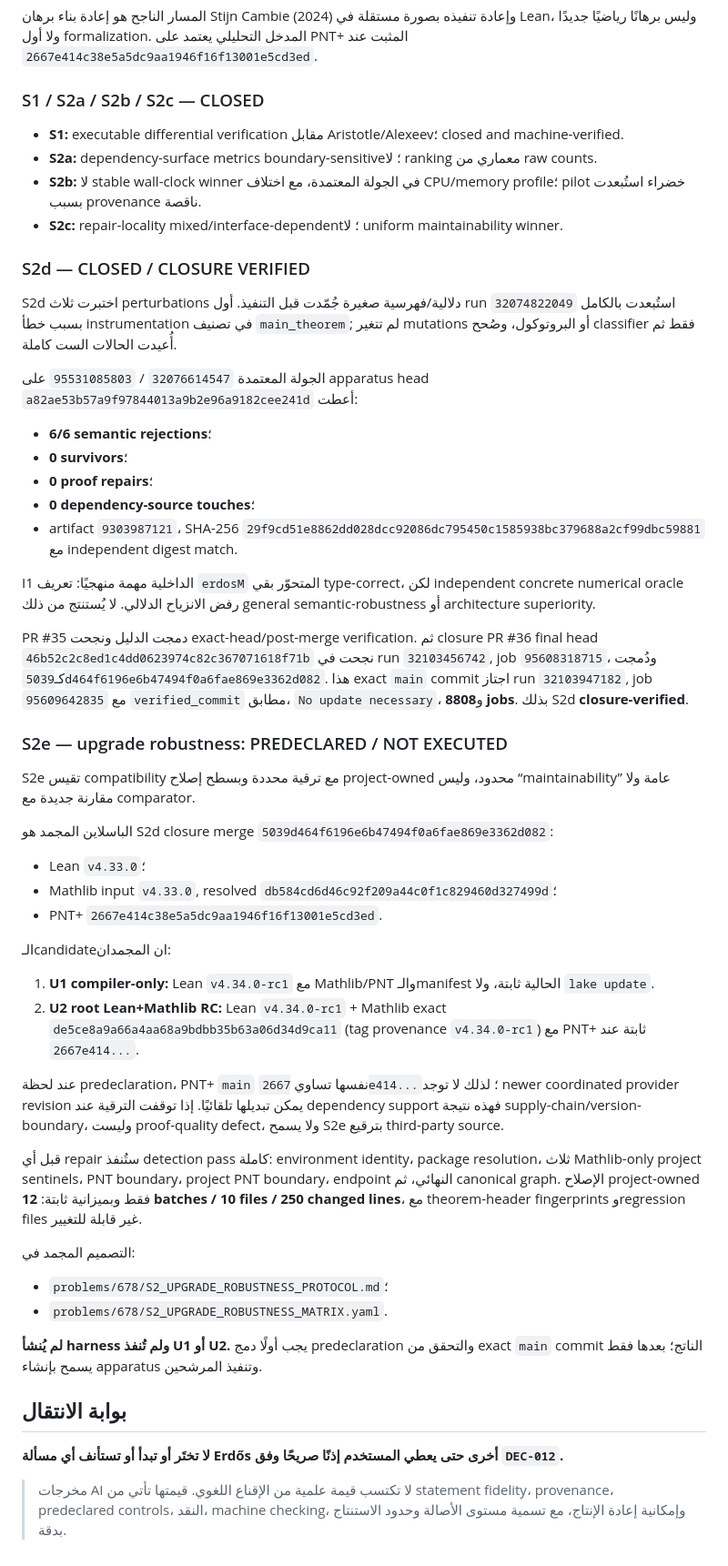
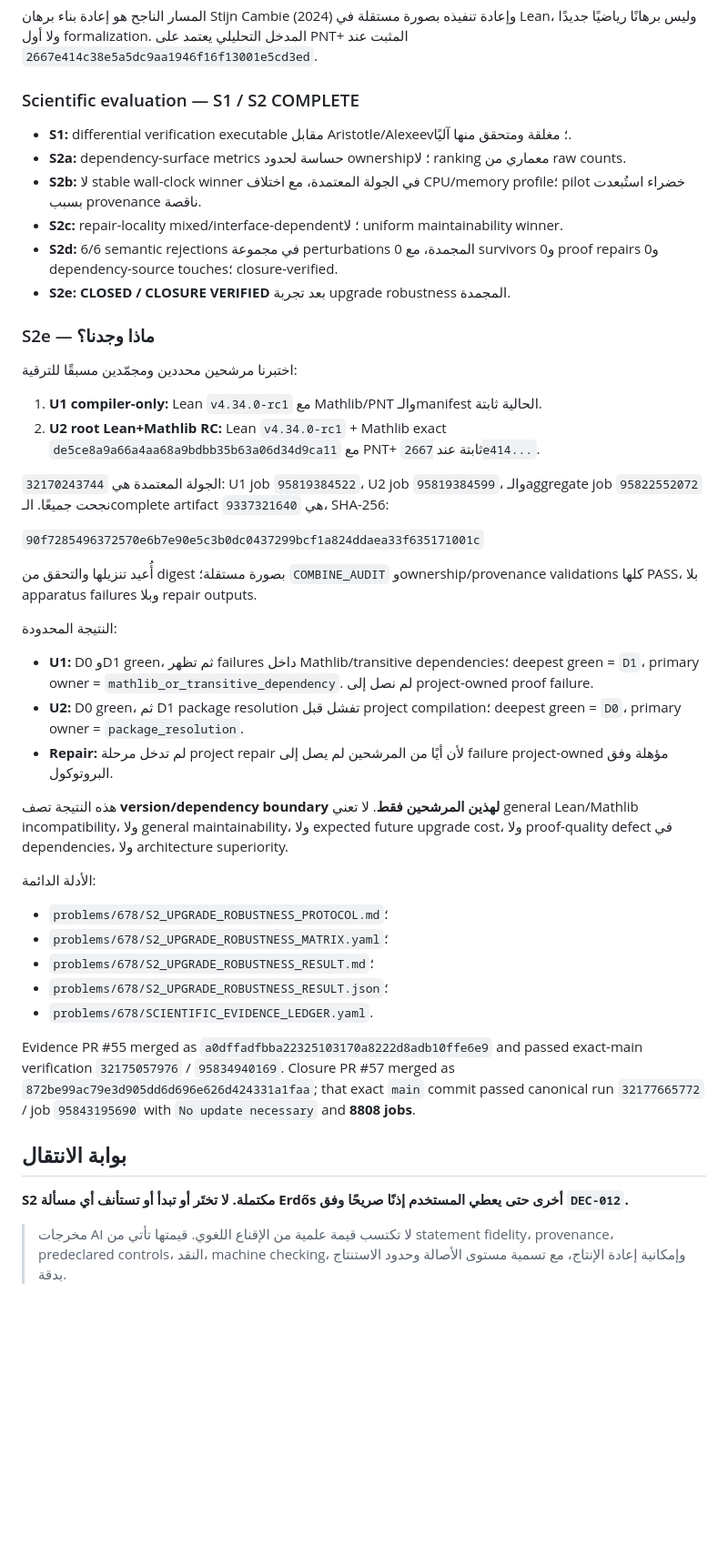
Before and after one commit to scientifica007/Erdos_Solving, a Markdown page: README.md, the part around one of its changes. Shown at 91% size. Drawn GitHub-style; blank space fills up the shorter version.

Commit message:
Synchronize final S2e root README

```diff
--- a/README.md
+++ b/README.md
@@ -14,57 +14,48 @@
 
 المسار الناجح هو إعادة بناء برهان Stijn Cambie (2024) وإعادة تنفيذه بصورة مستقلة في Lean، وليس برهانًا رياضيًا جديدًا ولا أول formalization. المدخل التحليلي يعتمد على PNT+ المثبت عند `2667e414c38e5a5dc9aa1946f16f13001e5cd3ed`.
 
-### S1 / S2a / S2b / S2c — CLOSED
+### Scientific evaluation — S1 / S2 COMPLETE
 
-- **S1:** executable differential verification مقابل Aristotle/Alexeev؛ closed and machine-verified.
-- **S2a:** dependency-surface metrics boundary-sensitive؛ لا ranking معماري من raw counts.
+- **S1:** differential verification executable مقابل Aristotle/Alexeev؛ مغلقة ومتحقق منها آليًا.
+- **S2a:** dependency-surface metrics حساسة لحدود ownership؛ لا ranking معماري من raw counts.
 - **S2b:** لا stable wall-clock winner في الجولة المعتمدة، مع اختلاف CPU/memory profile؛ pilot خضراء استُبعدت بسبب provenance ناقصة.
 - **S2c:** repair-locality mixed/interface-dependent؛ لا uniform maintainability winner.
+- **S2d:** 6/6 semantic rejections في مجموعة perturbations المجمدة، مع 0 survivors و0 proof repairs و0 dependency-source touches؛ closure-verified.
+- **S2e:** **CLOSED / CLOSURE VERIFIED** بعد تجربة upgrade robustness المجمدة.
 
-### S2d — CLOSED / CLOSURE VERIFIED
+### S2e — ماذا وجدنا؟
 
-S2d اختبرت ثلاث perturbations دلالية/فهرسية صغيرة جُمّدت قبل التنفيذ. أول run `32074822049` استُبعدت بالكامل بسبب خطأ instrumentation في تصنيف `main_theorem`; لم تتغير mutations أو البروتوكول، وصُحح classifier فقط ثم أُعيدت الحالات الست كاملة.
+اختبرنا مرشحين محددين ومجمّدين مسبقًا للترقية:
 
-الجولة المعتمدة `32076614547` / `95531085803` على apparatus head `a82ae53b57a9f97844013a9b2e96a9182cee241d` أعطت:
+1. **U1 compiler-only:** Lean `v4.34.0-rc1` مع Mathlib/PNT والـmanifest الحالية ثابتة.
+2. **U2 root Lean+Mathlib RC:** Lean `v4.34.0-rc1` + Mathlib exact `de5ce8a9a66a4aa68a9bdbb35b63a06d34d9ca11` مع PNT+ ثابتة عند `2667e414...`.
 
-- **6/6 semantic rejections**؛
-- **0 survivors**؛
-- **0 proof repairs**؛
-- **0 dependency-source touches**؛
-- artifact `9303987121`، SHA-256 `29f9cd51e8862dd028dcc92086dc795450c1585938bc379688a2cf99dbc59881` مع independent digest match.
+الجولة المعتمدة هي `32170243744`: U1 job `95819384522`، U2 job `95819384599`، والـaggregate job `95822552072` نجحت جميعًا. الـcomplete artifact هي `9337321640`، SHA-256:
 
-I1 الداخلية مهمة منهجيًا: تعريف `erdosM` المتحوّر بقي type-correct، لكن independent concrete numerical oracle رفض الانزياح الدلالي. لا يُستنتج من ذلك general semantic-robustness أو architecture superiority.
+`90f7285496372570e6b7e90e5c3b0dc0437299bcf1a824ddaea33f635171001c`
 
-PR #35 دمجت الدليل ونجحت exact-head/post-merge verification. ثم closure PR #36 final head `46b52c2c8ed1c4dd0623974c82c367071618f71b` نجحت في run `32103456742`, job `95608318715`، ودُمجت كـ`5039d464f6196e6b47494f0a6fae869e3362d082`. هذا exact `main` commit اجتاز run `32103947182`, job `95609642835` مع `verified_commit` مطابق، `No update necessary`، و**8808 jobs**. بذلك S2d **closure-verified**.
+أُعيد تنزيلها والتحقق من digest بصورة مستقلة؛ `COMBINE_AUDIT` وownership/provenance validations كلها PASS، بلا apparatus failures وبلا repair outputs.
 
-### S2e — upgrade robustness: PREDECLARED / NOT EXECUTED
+النتيجة المحدودة:
 
-S2e تقيس compatibility مع ترقية محددة وبسطح إصلاح project-owned محدود، وليس “maintainability” عامة ولا مقارنة جديدة مع comparator.
+- **U1:** D0 وD1 green، ثم تظهر failures داخل Mathlib/transitive dependencies؛ deepest green = `D1`، primary owner = `mathlib_or_transitive_dependency`. لم نصل إلى project-owned proof failure.
+- **U2:** D0 green، ثم D1 package resolution تفشل قبل project compilation؛ deepest green = `D0`، primary owner = `package_resolution`.
+- **Repair:** لم تدخل مرحلة project repair لأن أيًا من المرشحين لم يصل إلى failure project-owned مؤهلة وفق البروتوكول.
 
-الباسلاين المجمد هو S2d closure merge `5039d464f6196e6b47494f0a6fae869e3362d082`:
+هذه النتيجة تصف **version/dependency boundary لهذين المرشحين فقط**. لا تعني general Lean/Mathlib incompatibility، ولا general maintainability، ولا expected future upgrade cost، ولا proof-quality defect في dependencies، ولا architecture superiority.
 
-- Lean `v4.33.0`؛
-- Mathlib input `v4.33.0`, resolved `db584cd6d46c92f209a44c0f1c829460d327499d`؛
-- PNT+ `2667e414c38e5a5dc9aa1946f16f13001e5cd3ed`.
-
-الـcandidateان المجمدان:
-
-1. **U1 compiler-only:** Lean `v4.34.0-rc1` مع Mathlib/PNT والـmanifest الحالية ثابتة، ولا `lake update`.
-2. **U2 root Lean+Mathlib RC:** Lean `v4.34.0-rc1` + Mathlib exact `de5ce8a9a66a4aa68a9bdbb35b63a06d34d9ca11` (tag provenance `v4.34.0-rc1`) مع PNT+ ثابتة عند `2667e414...`.
-
-عند لحظة predeclaration، PNT+ `main` نفسها تساوي `2667e414...`؛ لذلك لا توجد newer coordinated provider revision يمكن تبديلها تلقائيًا. إذا توقفت الترقية عند dependency support فهذه نتيجة supply-chain/version-boundary، وليست proof-quality defect، ولا يسمح S2e بترقيع third-party source.
-
-قبل أي repair ستُنفذ detection pass كاملة: environment identity، package resolution، ثلاث Mathlib-only project sentinels، PNT boundary، project PNT boundary، endpoint النهائي، ثم canonical graph. الإصلاح project-owned فقط وبميزانية ثابتة: **12 batches / 10 files / 250 changed lines**، مع theorem-header fingerprints وregression files غير قابلة للتغيير.
-
-التصميم المجمد في:
+الأدلة الدائمة:
 
 - `problems/678/S2_UPGRADE_ROBUSTNESS_PROTOCOL.md`؛
-- `problems/678/S2_UPGRADE_ROBUSTNESS_MATRIX.yaml`.
+- `problems/678/S2_UPGRADE_ROBUSTNESS_MATRIX.yaml`؛
+- `problems/678/S2_UPGRADE_ROBUSTNESS_RESULT.md`؛
+- `problems/678/S2_UPGRADE_ROBUSTNESS_RESULT.json`؛
+- `problems/678/SCIENTIFIC_EVIDENCE_LEDGER.yaml`.
 
-**لم يُنشأ harness ولم تُنفذ U1 أو U2.** يجب أولًا دمج predeclaration والتحقق من exact `main` commit الناتج؛ بعدها فقط يسمح بإنشاء apparatus وتنفيذ المرشحين.
+Evidence PR #55 merged as `a0dffadfbba22325103170a8222d8adb10ffe6e9` and passed exact-main verification `32175057976` / `95834940169`. Closure PR #57 merged as `872be99ac79e3d905dd6d696e626d424331a1faa`; that exact `main` commit passed canonical run `32177665772` / job `95843195690` with `No update necessary` and **8808 jobs**.
 
 ## بوابة الانتقال
 
-**لا تختَر أو تبدأ أو تستأنف أي مسألة Erdős أخرى حتى يعطي المستخدم إذنًا صريحًا وفق `DEC-012`.**
+**S2 مكتملة. لا تختَر أو تبدأ أو تستأنف أي مسألة Erdős أخرى حتى يعطي المستخدم إذنًا صريحًا وفق `DEC-012`.**
 
 > مخرجات AI لا تكتسب قيمة علمية من الإقناع اللغوي. قيمتها تأتي من statement fidelity، provenance، predeclared controls، النقد، machine checking، وإمكانية إعادة الإنتاج، مع تسمية مستوى الأصالة وحدود الاستنتاج بدقة.
```
Also changed, not shown: other parts of README.md (+1 -1 lines).
